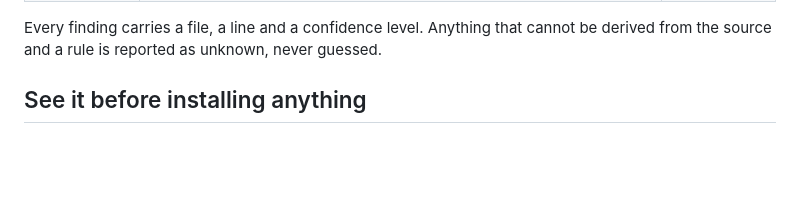
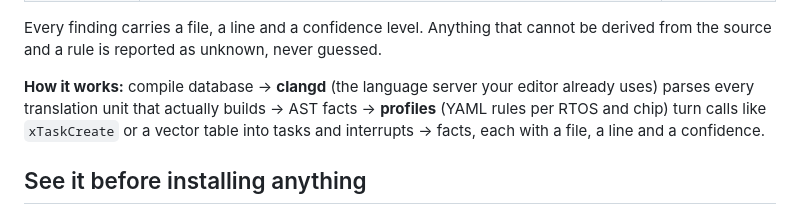
Before and after one commit to SHAR-K/ArchX, a Markdown page: README.md, the part around the change. GitHub-like rendering; blank space fills up the shorter version.

Commit message:
README: say how it works — clangd AST plus YAML profiles
Co-Authored-By: Claude Opus 5.5 (1M context) <noreply@anthropic.com>

```diff
--- a/README.md
+++ b/README.md
@@ -19,6 +19,11 @@ Two halves that share one snapshot of facts:
 
 Every finding carries a file, a line and a confidence level. Anything that cannot be derived
 from the source and a rule is reported as unknown, never guessed.
+
+**How it works:** compile database → **clangd** (the language server your editor already uses)
+parses every translation unit that actually builds → AST facts → **profiles** (YAML rules per RTOS
+and chip) turn calls like `xTaskCreate` or a vector table into tasks and interrupts → facts, each
+with a file, a line and a confidence.
 
 ## See it before installing anything
 
```
